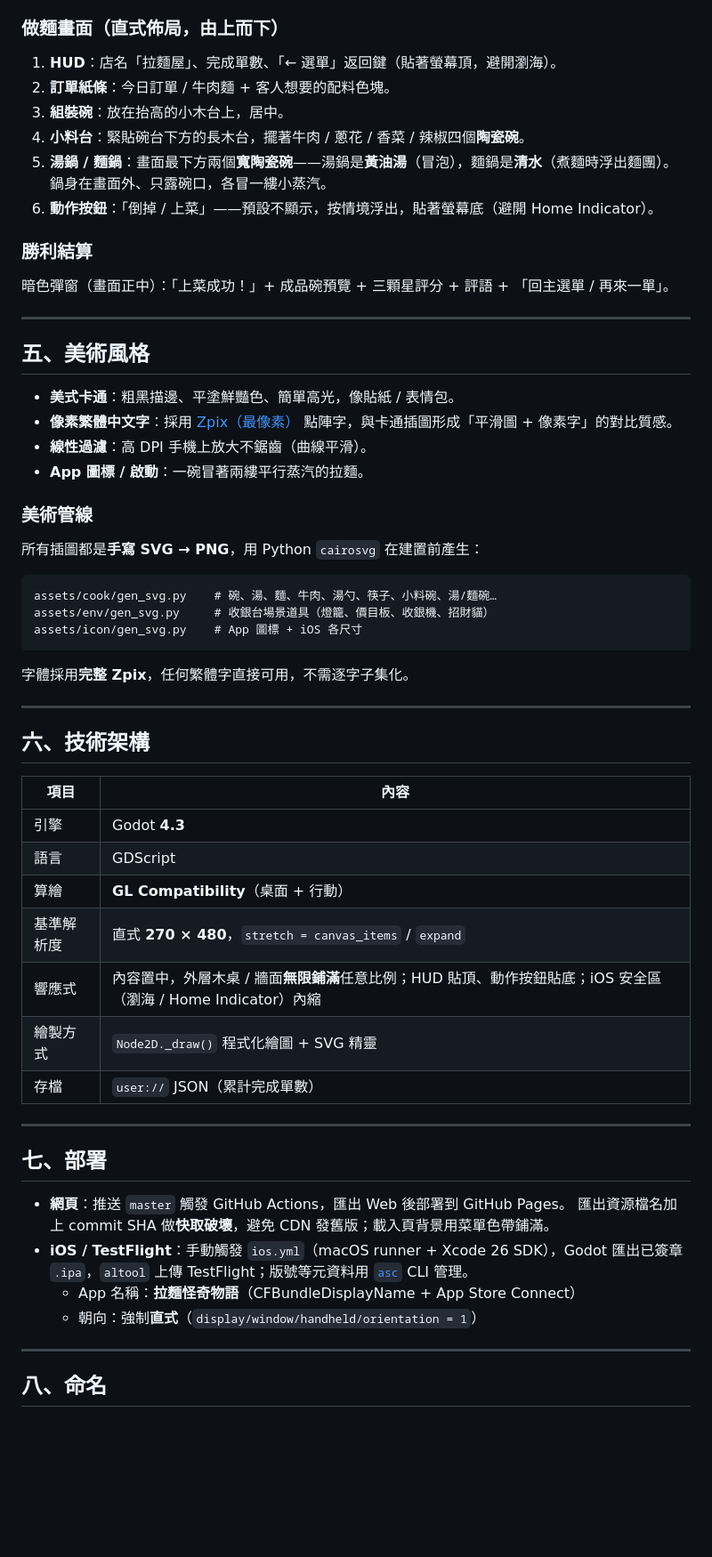
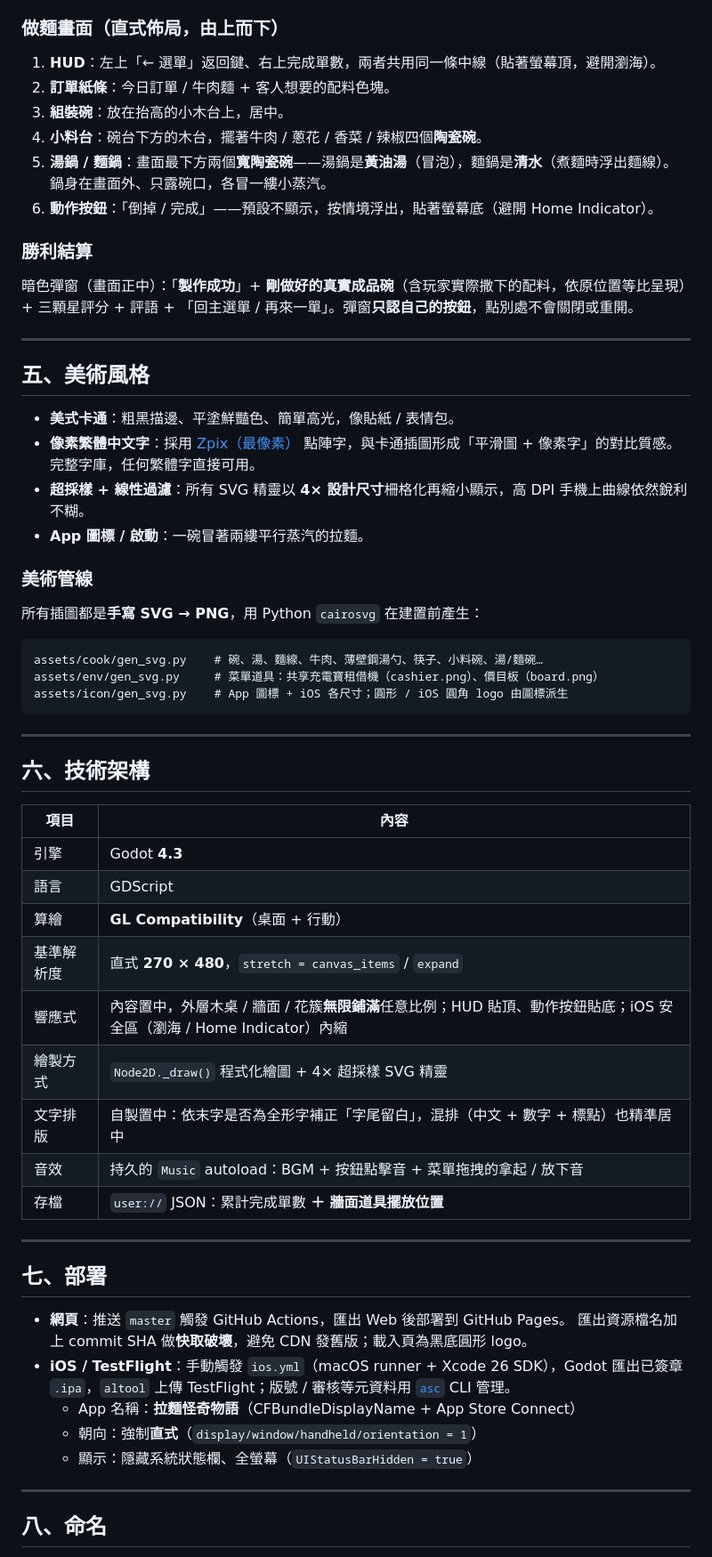
Before and after one commit to meloalright/ramen-ya, a Markdown page: docs/遊戲理念.md, the part around one of its changes. Shown at 89% size. GitHub-like rendering; blank space fills up the shorter version.

````diff
--- a/docs/遊戲理念.md
+++ b/docs/遊戲理念.md
@@ -71,24 +81,24 @@
 
 ### 做麵畫面（直式佈局，由上而下）
 
-1. **HUD**：店名「拉麵屋」、完成單數、「← 選單」返回鍵（貼著螢幕頂，避開瀏海）。
+1. **HUD**：左上「← 選單」返回鍵、右上完成單數，兩者共用同一條中線（貼著螢幕頂，避開瀏海）。
 2. **訂單紙條**：今日訂單 / 牛肉麵 + 客人想要的配料色塊。
 3. **組裝碗**：放在抬高的小木台上，居中。
-4. **小料台**：緊貼碗台下方的長木台，擺著牛肉 / 蔥花 / 香菜 / 辣椒四個**陶瓷碗**。
-5. **湯鍋 / 麵鍋**：畫面最下方兩個**寬陶瓷碗**——湯鍋是**黃油湯**（冒泡），麵鍋是**清水**（煮麵時浮出麵團）。鍋身在畫面外、只露碗口，各冒一縷小蒸汽。
-6. **動作按鈕**：「倒掉 / 上菜」——預設不顯示，按情境浮出，貼著螢幕底（避開 Home Indicator）。
+4. **小料台**：碗台下方的木台，擺著牛肉 / 蔥花 / 香菜 / 辣椒四個**陶瓷碗**。
+5. **湯鍋 / 麵鍋**：畫面最下方兩個**寬陶瓷碗**——湯鍋是**黃油湯**（冒泡），麵鍋是**清水**（煮麵時浮出麵線）。鍋身在畫面外、只露碗口，各冒一縷小蒸汽。
+6. **動作按鈕**：「倒掉 / 完成」——預設不顯示，按情境浮出，貼著螢幕底（避開 Home Indicator）。
 
 ### 勝利結算
 
-暗色彈窗（畫面正中）：「上菜成功！」+ 成品碗預覽 + 三顆星評分 + 評語 + 「回主選單 / 再來一單」。
+暗色彈窗（畫面正中）：「**製作成功**」+ **剛做好的真實成品碗**（含玩家實際撒下的配料，依原位置等比呈現）+ 三顆星評分 + 評語 + 「回主選單 / 再來一單」。彈窗**只認自己的按鈕**，點別處不會關閉或重開。
 
 ---
 
 ## 五、美術風格
 
 - **美式卡通**：粗黑描邊、平塗鮮豔色、簡單高光，像貼紙 / 表情包。
-- **像素繁體中文字**：採用 [Zpix（最像素）](https://github.com/SolidZORO/zpix-pixel-font) 點陣字，與卡通插圖形成「平滑圖 + 像素字」的對比質感。
-- **線性過濾**：高 DPI 手機上放大不鋸齒（曲線平滑）。
+- **像素繁體中文字**：採用 [Zpix（最像素）](https://github.com/SolidZORO/zpix-pixel-font) 點陣字，與卡通插圖形成「平滑圖 + 像素字」的對比質感。完整字庫，任何繁體字直接可用。
+- **超採樣 + 線性過濾**：所有 SVG 精靈以 **4× 設計尺寸**柵格化再縮小顯示，高 DPI 手機上曲線依然銳利不糊。
 - **App 圖標 / 啟動**：一碗冒著兩縷平行蒸汽的拉麵。
 
 ### 美術管線
@@ -96,12 +106,10 @@
 所有插圖都是**手寫 SVG → PNG**，用 Python `cairosvg` 在建置前產生：
 
 ```
-assets/cook/gen_svg.py    # 碗、湯、麵、牛肉、湯勺、筷子、小料碗、湯/麵碗…
-assets/env/gen_svg.py     # 收銀台場景道具（燈籠、價目板、收銀機、招財貓）
-assets/icon/gen_svg.py    # App 圖標 + iOS 各尺寸
+assets/cook/gen_svg.py    # 碗、湯、麵線、牛肉、薄壁鋼湯勺、筷子、小料碗、湯/麵碗…
+assets/env/gen_svg.py     # 菜單道具：共享充電寶租借機（cashier.png）、價目板（board.png）
+assets/icon/gen_svg.py    # App 圖標 + iOS 各尺寸；圓形 / iOS 圓角 logo 由圖標派生
 ```
-
-字體採用**完整 Zpix**，任何繁體字直接可用，不需逐字子集化。
 
 ---
 
@@ -113,19 +121,22 @@ assets/icon/gen_svg.py    # App 圖標 + iOS 各尺寸
 | 語言 | GDScript |
 | 算繪 | **GL Compatibility**（桌面 + 行動） |
 | 基準解析度 | 直式 **270 × 480**，`stretch = canvas_items` / `expand` |
-| 響應式 | 內容置中，外層木桌 / 牆面**無限鋪滿**任意比例；HUD 貼頂、動作按鈕貼底；iOS 安全區（瀏海 / Home Indicator）內縮 |
-| 繪製方式 | `Node2D._draw()` 程式化繪圖 + SVG 精靈 |
-| 存檔 | `user://` JSON（累計完成單數） |
+| 響應式 | 內容置中，外層木桌 / 牆面 / 花簇**無限鋪滿**任意比例；HUD 貼頂、動作按鈕貼底；iOS 安全區（瀏海 / Home Indicator）內縮 |
+| 繪製方式 | `Node2D._draw()` 程式化繪圖 + 4× 超採樣 SVG 精靈 |
+| 文字排版 | 自製置中：依末字是否為全形字補正「字尾留白」，混排（中文 + 數字 + 標點）也精準居中 |
+| 音效 | 持久的 `Music` autoload：BGM + 按鈕點擊音 + 菜單拖拽的拿起 / 放下音 |
+| 存檔 | `user://` JSON：累計完成單數 **＋ 牆面道具擺放位置** |
 
 ---
 
 ## 七、部署
 
 - **網頁**：推送 `master` 觸發 GitHub Actions，匯出 Web 後部署到 GitHub Pages。
-  匯出資源檔名加上 commit SHA 做**快取破壞**，避免 CDN 發舊版；載入頁背景用菜單色帶鋪滿。
-- **iOS / TestFlight**：手動觸發 `ios.yml`（macOS runner + Xcode 26 SDK），Godot 匯出已簽章 `.ipa`，`altool` 上傳 TestFlight；版號等元資料用 [`asc`](https://github.com/rork) CLI 管理。
+  匯出資源檔名加上 commit SHA 做**快取破壞**，避免 CDN 發舊版；載入頁為黑底圓形 logo。
+- **iOS / TestFlight**：手動觸發 `ios.yml`（macOS runner + Xcode 26 SDK），Godot 匯出已簽章 `.ipa`，`altool` 上傳 TestFlight；版號 / 審核等元資料用 [`asc`](https://github.com/rork) CLI 管理。
   - App 名稱：**拉麵怪奇物語**（CFBundleDisplayName + App Store Connect）
   - 朝向：強制**直式**（`display/window/handheld/orientation = 1`）
+  - 顯示：隱藏系統狀態欄、全螢幕（`UIStatusBarHidden = true`）
 
 ---
 
````
Also changed, not shown: other parts of docs/遊戲理念.md (+30 -20 lines).
